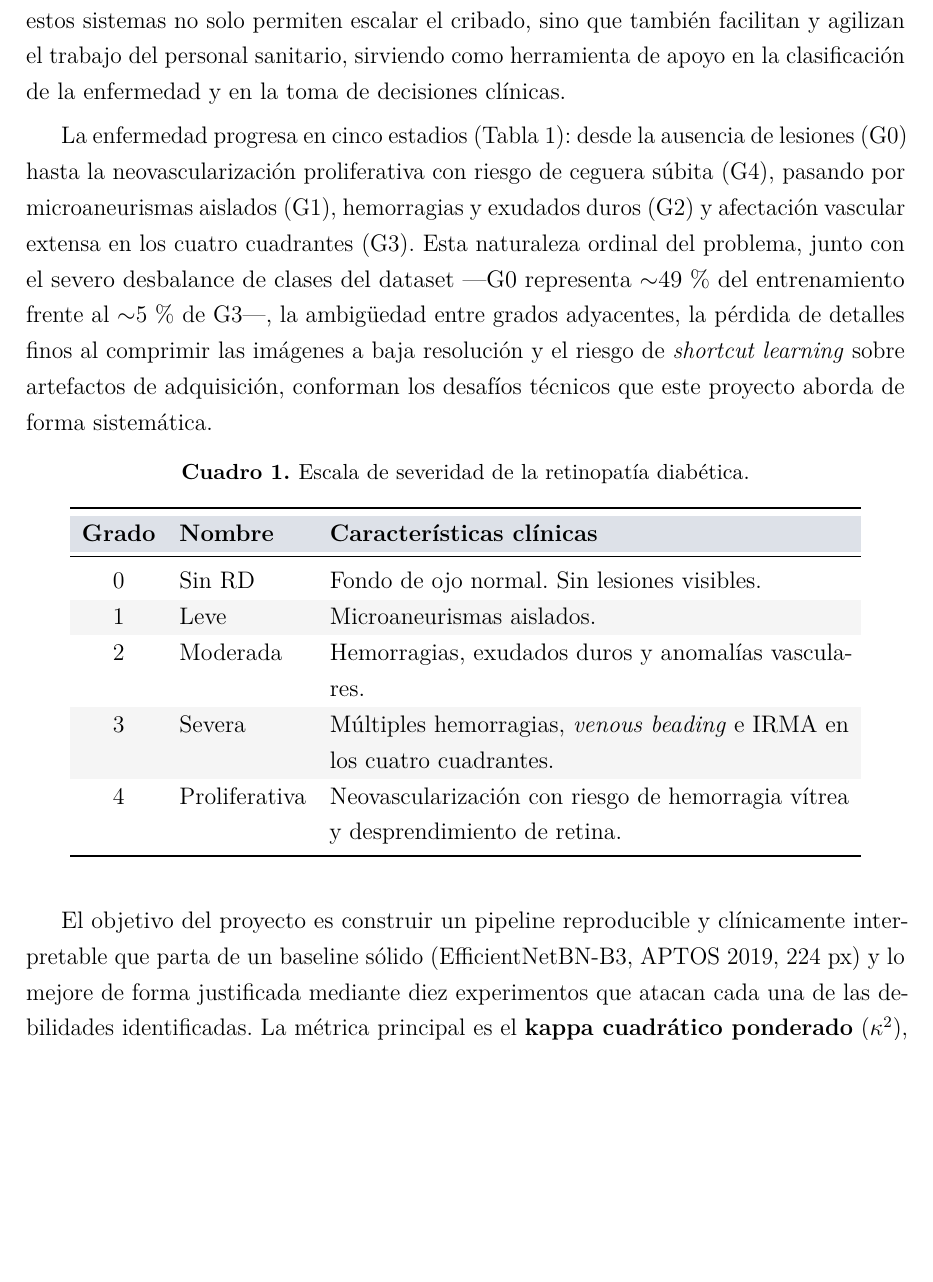
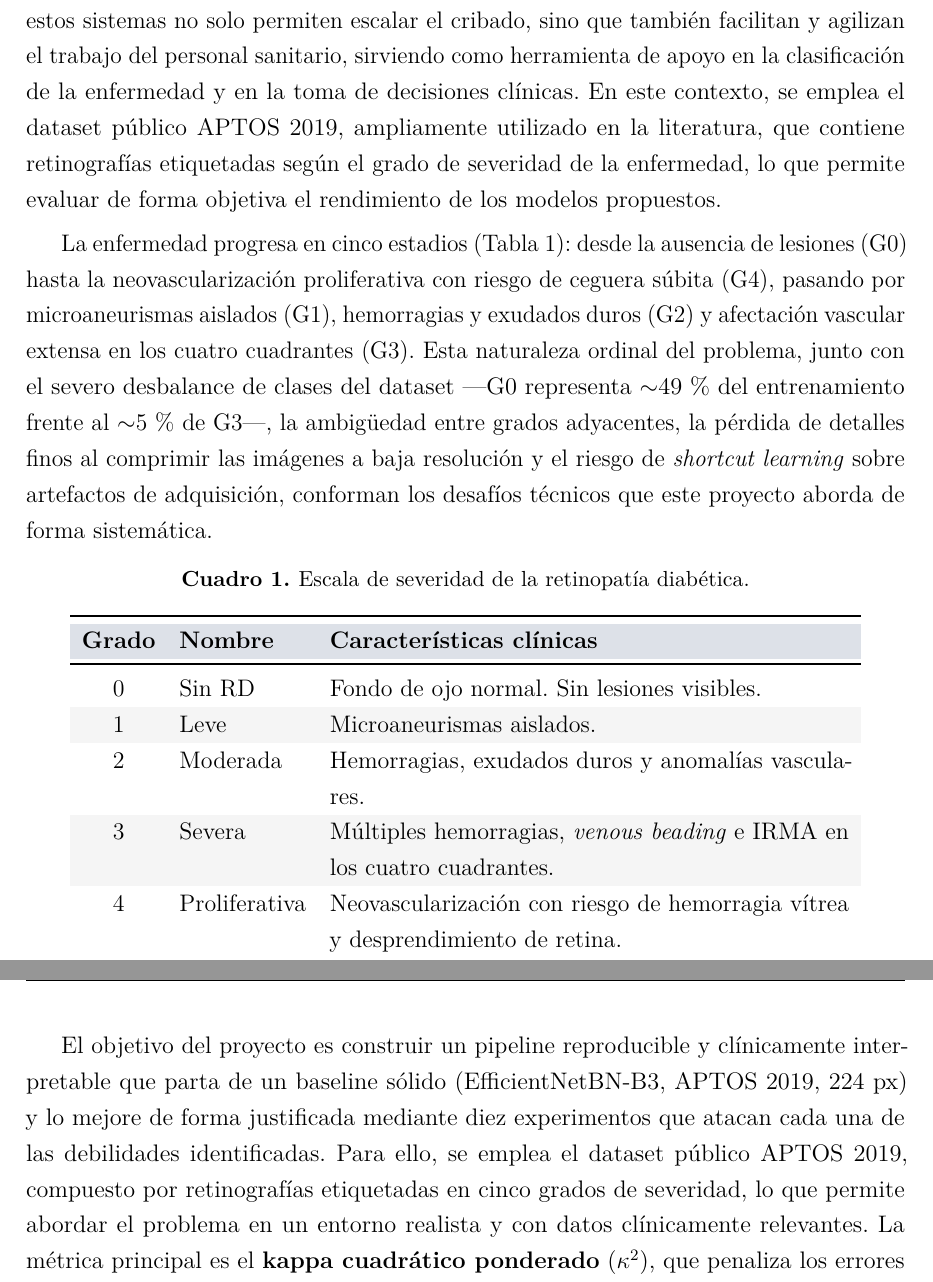
Before and after one commit to javier-cid-03/proy_procesamiento_imagen_medica, a LaTeX document (main.tex): part of page 4 of 7 before the commit and two parts of pages 4 and 5 of 8 after it, the two joined at a grey line, cut so that both start at the same text, the shorter picture padded with empty space. Compiled offline with pdfLaTeX.

Commit message:
Retoques de la memoria.

```diff
--- a/main.tex
+++ b/main.tex
@@ -216,7 +215,7 @@ oftalmólogos resulta inviable a gran escala, lo que motiva el desarrollo de sis
 automáticos de gradación. Además, estos sistemas no solo permiten escalar el
 cribado, sino que también facilitan y agilizan el trabajo del personal sanitario,
 sirviendo como herramienta de apoyo en la clasificación de la enfermedad y en la
-toma de decisiones clínicas.
+toma de decisiones clínicas. En este contexto, se emplea el dataset público APTOS~2019, ampliamente utilizado en la literatura, que contiene retinografías etiquetadas según el grado de severidad de la enfermedad, lo que permite evaluar de forma objetiva el rendimiento de los modelos propuestos.
 
 La enfermedad progresa en cinco estadios (Tabla~\ref{tab:grados}): desde la ausencia
 de lesiones (G0) hasta la neovascularización proliferativa con riesgo de ceguera súbita
@@ -250,10 +249,15 @@ conforman los desafíos técnicos que este proyecto aborda de forma sistemática
   \end{tabularx}
 \end{table}
 
+\newpage
+
 El objetivo del proyecto es construir un pipeline reproducible y clínicamente
 interpretable que parta de un baseline sólido (EfficientNetBN-B3, APTOS~2019,
 224~px) y lo mejore de forma justificada mediante diez experimentos que atacan
-cada una de las debilidades identificadas. La métrica principal es el
+cada una de las debilidades identificadas. Para ello, se emplea el dataset público
+APTOS~2019, compuesto por retinografías etiquetadas en cinco grados de severidad,
+lo que permite abordar el problema en un entorno realista y con datos clínicamente
+relevantes. La métrica principal es el
 \textbf{kappa cuadrático ponderado}~($\kappa^2$), que penaliza los errores
 proporcionalmente al cuadrado de la distancia ordinal entre grados, alineándose
 con la relevancia clínica de cada tipo de error. La elección de la RD como
```
Also changed, not shown: PIM_proyecto.pdf, main.tex (3 more changed lines).
